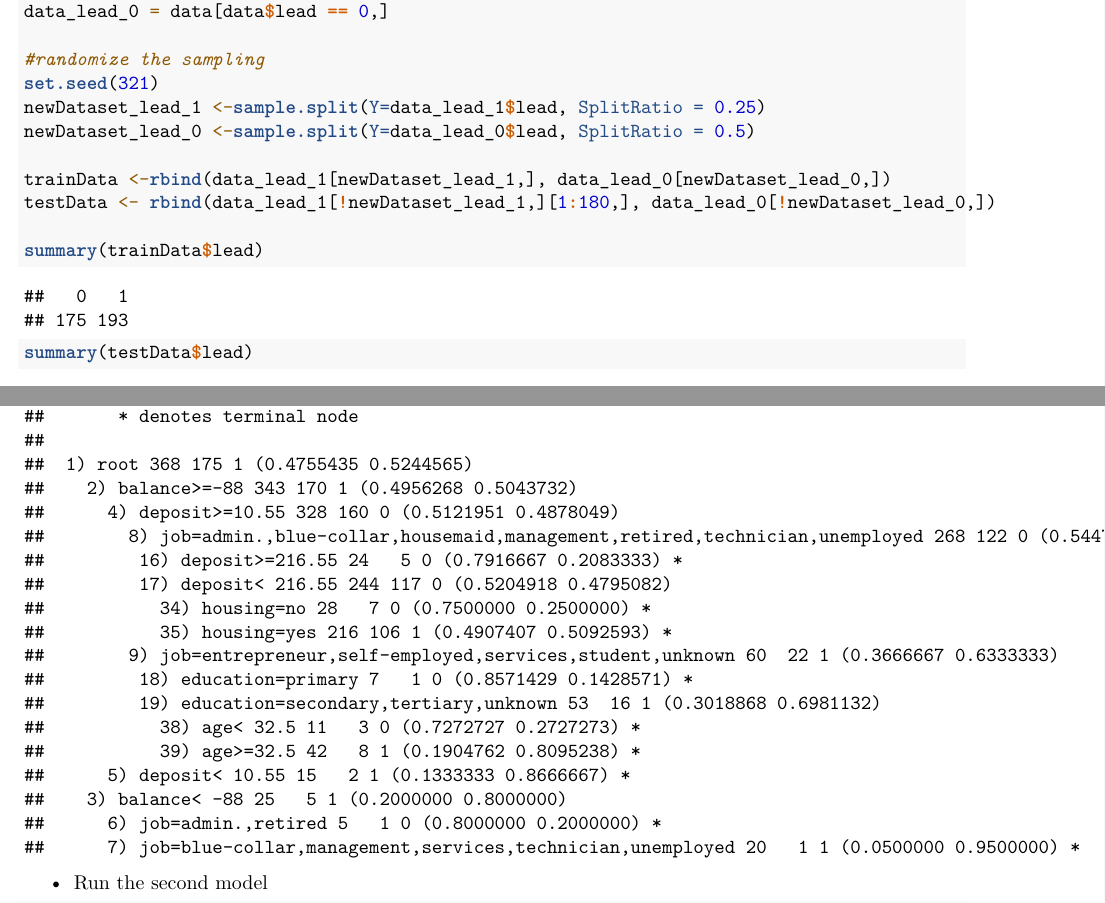
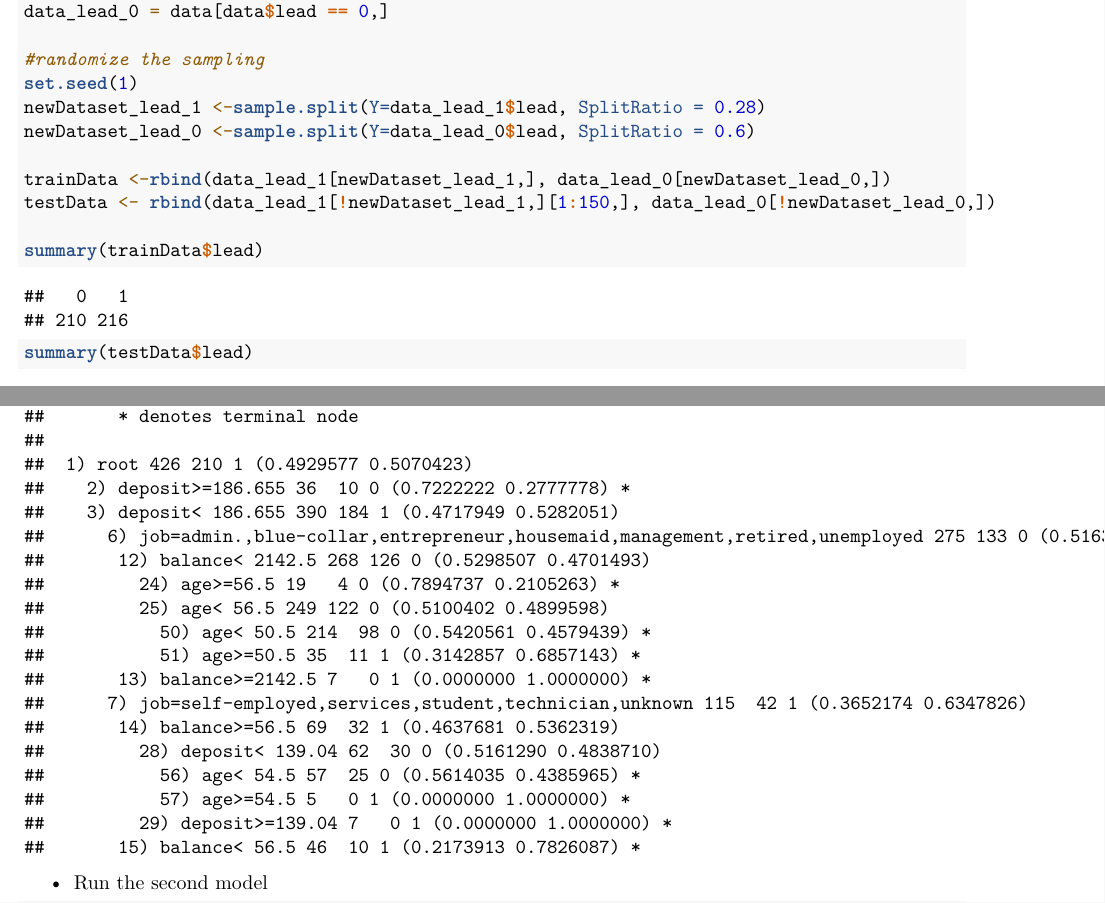
Before and after one commit to QualityAssuredNCBUWI/Scrum7, an R Markdown document (DT-BankLoan.Rmd): two parts of pages 2 and 3 of 5, joined at a grey line, cut so that both start at the same text. Rendered offline with R 4.5, knitr and Pandoc, then LaTeX, with nearby package versions; some code elsewhere in the file could not run offline.

Commit message:
64% accuracy

```diff
--- a/DT-BankLoan.Rmd
+++ b/DT-BankLoan.Rmd
@@ -46,12 +46,12 @@ data_lead_1 = data[data$lead == 1,]
 data_lead_0 = data[data$lead == 0,]
 
 #randomize the sampling
-set.seed(321)
-newDataset_lead_1 <-sample.split(Y=data_lead_1$lead, SplitRatio = 0.25)
-newDataset_lead_0 <-sample.split(Y=data_lead_0$lead, SplitRatio = 0.5)
+set.seed(1)
+newDataset_lead_1 <-sample.split(Y=data_lead_1$lead, SplitRatio = 0.28)
+newDataset_lead_0 <-sample.split(Y=data_lead_0$lead, SplitRatio = 0.6)
 
 trainData <-rbind(data_lead_1[newDataset_lead_1,], data_lead_0[newDataset_lead_0,])
-testData <- rbind(data_lead_1[!newDataset_lead_1,][1:180,], data_lead_0[!newDataset_lead_0,])
+testData <- rbind(data_lead_1[!newDataset_lead_1,][1:150,], data_lead_0[!newDataset_lead_0,])
 
 summary(trainData$lead)
 summary(testData$lead)
```
Also changed, not shown: DT-BankLoan.pdf.
